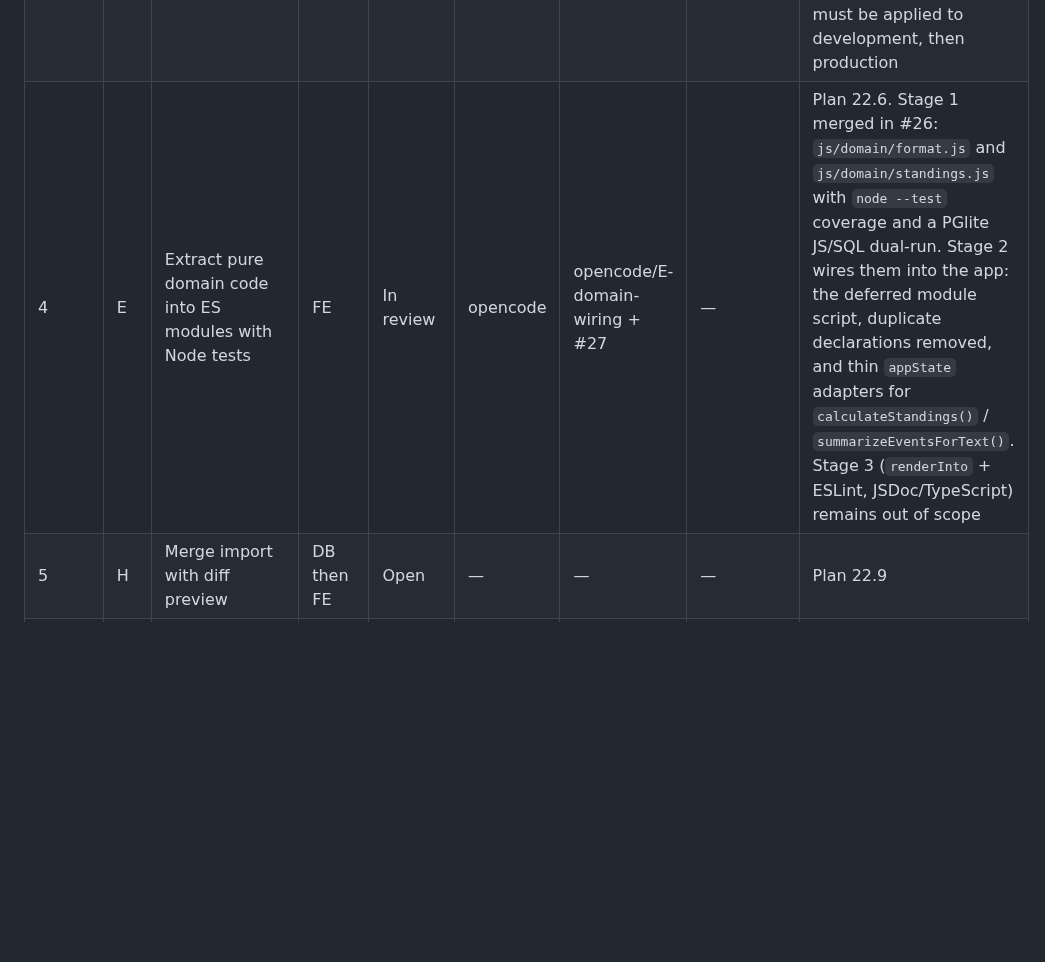
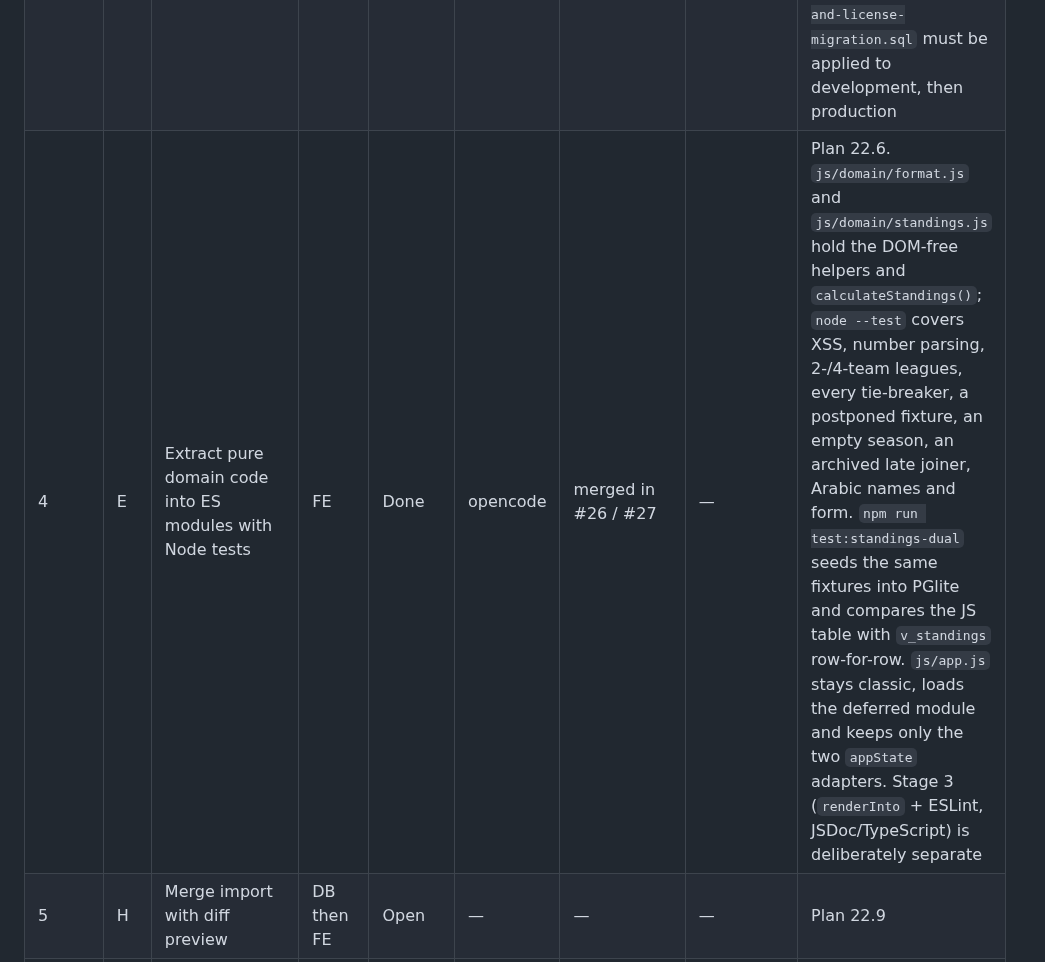
Before and after one commit to Boulakdane/football-division-manager, a Markdown page: docs/TASKS.md, the part around the change. Rendered like a GitHub page; blank space fills up the shorter version.

Commit message:
[opencode] docs: close task E (#28)
Co-Authored-By: opencode (DeepSeek V4.1 Flash Free)

```diff
--- a/docs/TASKS.md
+++ b/docs/TASKS.md
@@ -14,7 +14,7 @@ Lanes: `DB` database/security · `FE` frontend · `DOC` docs/process (see COORDI
 | 3 | B | `scorer` role for live match entry | DB then FE | Done | opencode | merged in #16 | A (done) | Plan 22.3. Adds `scorer`, `match_officials`, narrow `record_live_event()` / `remove_live_event()` (assigned + LIVE/today + 15-minute undo), and admin `list_users()` / `set_user_role()` / `set_match_officials()` with audit. PGlite matrix in `tools/test-scorer-role.js`. Migration applied in development and production |
 | 3.5 | K | Two divisions: Division 1 and Division 2, each with its own teams | DB then FE | Done | opencode | merged in #18 | — | Requested by the maintainer 2026-10-27, before E. Plan 22.14. One shared season; `teams.division_id` is movable between seasons; `matches.division_id` stamps the division played so a move never rewrites history; seeded `divisions` rows with a fixed switcher. Migration applied in development and production, drift checks 28/28 in both; evidence in PROGRESS section 24 |
 | 3.6 | L | Optional Arabic names for teams and players; admin-only player licence number and birth date | DB then FE | In review | opencode | opencode/L-profile-fields + PR | K (done) | Requested by the maintainer 2026-10-27. `teams.name_ar` / `players.name_ar` are optional public data (the Latin name stays required); the licence number and birth date live in the new admin-only `player_profiles` table (partial unique licence index, RLS, no anon grant). Both names show in EN/FR/AR, search, exports and backups; the personal fields are admin-only in the squad table, CSV and JSON. `supabase/arabic-names-and-license-migration.sql` must be applied to development, then production |
-| 4 | E | Extract pure domain code into ES modules with Node tests | FE | In review | opencode | opencode/E-domain-wiring + #27 | — | Plan 22.6. Stage 1 merged in #26: `js/domain/format.js` and `js/domain/standings.js` with `node --test` coverage and a PGlite JS/SQL dual-run. Stage 2 wires them into the app: the deferred module script, duplicate declarations removed, and thin `appState` adapters for `calculateStandings()` / `summarizeEventsForText()`. Stage 3 (`renderInto` + ESLint, JSDoc/TypeScript) remains out of scope |
+| 4 | E | Extract pure domain code into ES modules with Node tests | FE | Done | opencode | merged in #26 / #27 | — | Plan 22.6. `js/domain/format.js` and `js/domain/standings.js` hold the DOM-free helpers and `calculateStandings()`; `node --test` covers XSS, number parsing, 2-/4-team leagues, every tie-breaker, a postponed fixture, an empty season, an archived late joiner, Arabic names and form. `npm run test:standings-dual` seeds the same fixtures into PGlite and compares the JS table with `v_standings` row-for-row. `js/app.js` stays classic, loads the deferred module and keeps only the two `appState` adapters. Stage 3 (`renderInto` + ESLint, JSDoc/TypeScript) is deliberately separate |
 | 5 | H | Merge import with diff preview | DB then FE | Open | — | — | — | Plan 22.9 |
 | 6 | D | Tamper-evident audit log and off-site encrypted backup | DB | Open | — | — | — | Plan 22.5 |
 | 7 | F | Fixture generator (round-robin) | FE (+DB RPC) | Open | — | — | E helpful | Plan 22.7 |
```
